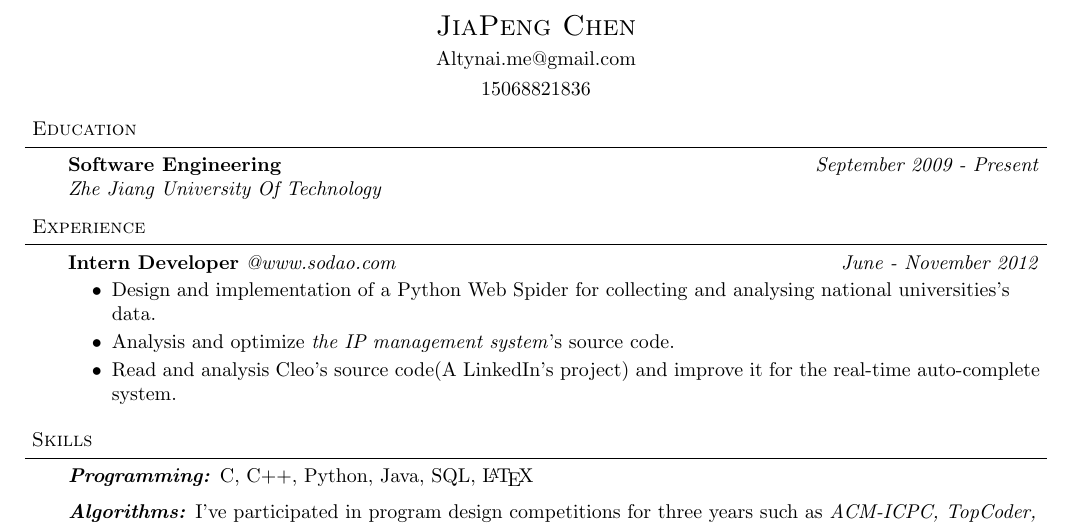
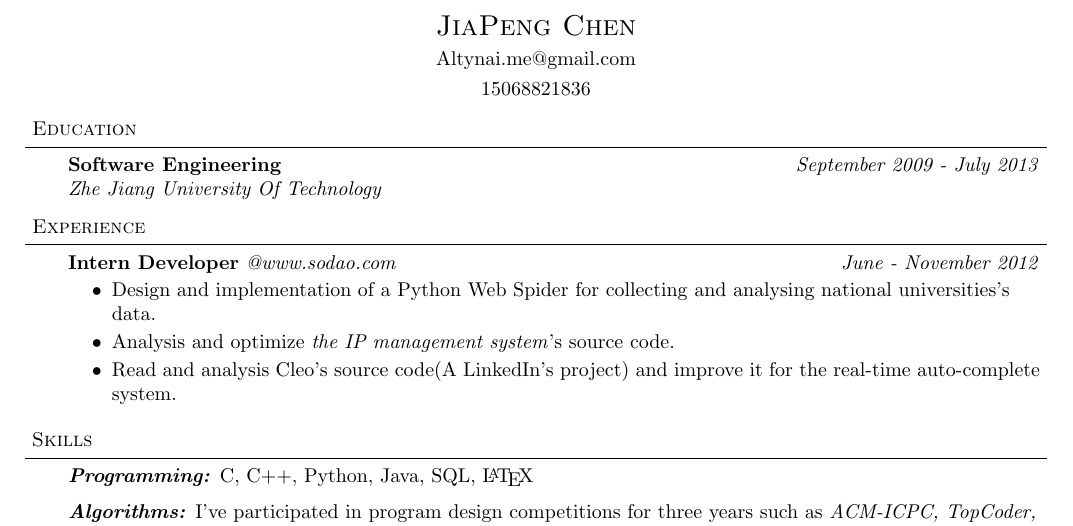
Before and after one commit to Altynai/files, a LaTeX document (altynai/altynai-en.tex): part of the page, cut so that both start at the same text. Compiled offline with pdfLaTeX.

Commit message:
fix 'Education' info

```diff
--- a/altynai/altynai-en.tex
+++ b/altynai/altynai-en.tex
@@ -81,7 +81,7 @@
 \header{Education}
 \begin{body}
 	\vspace{14pt}
-	\textbf{Software Engineering} \hfill \emph{September 2009 - Present} \\
+	\textbf{Software Engineering} \hfill \emph{September 2009 - July 2013} \\
 	\emph{Zhe Jiang University Of Technology}\\
 \end{body}
 
```
